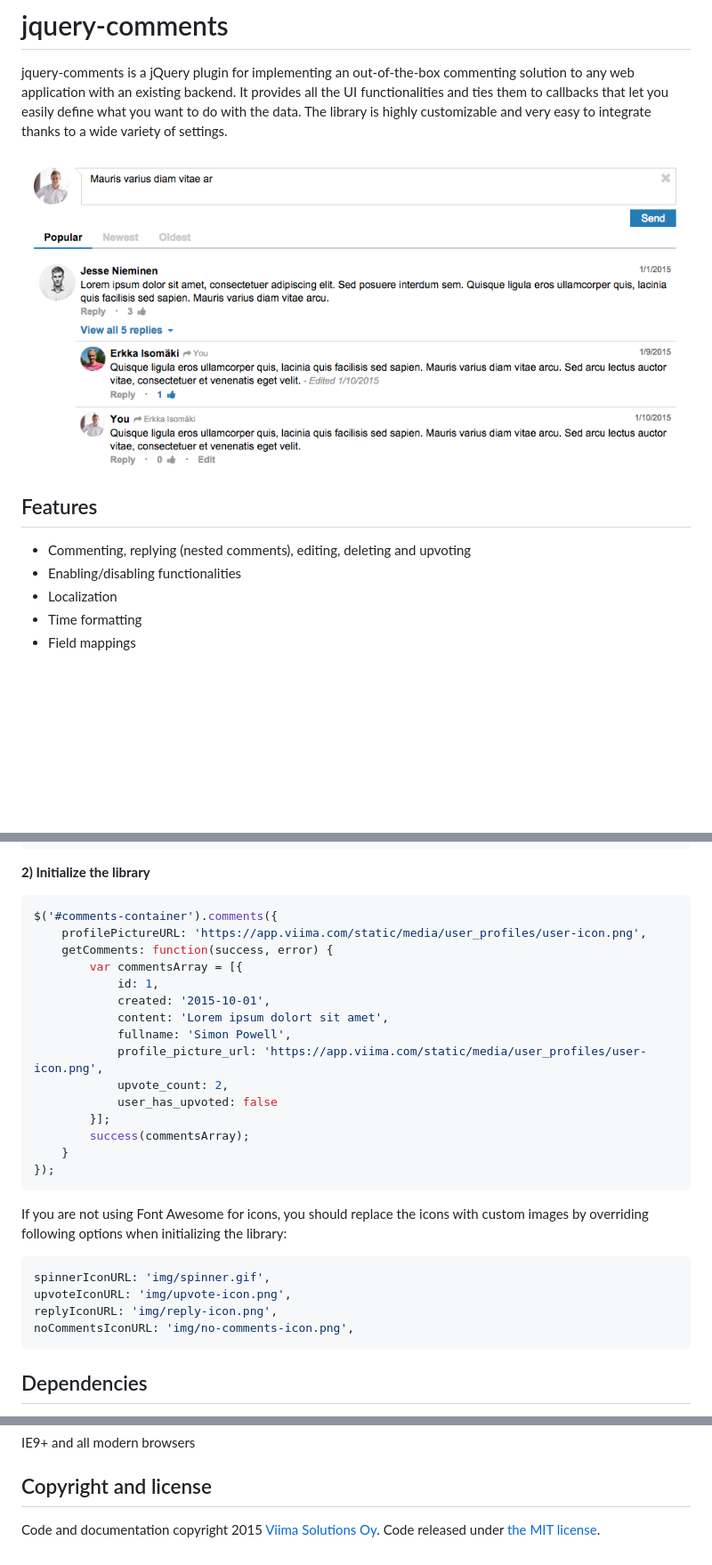
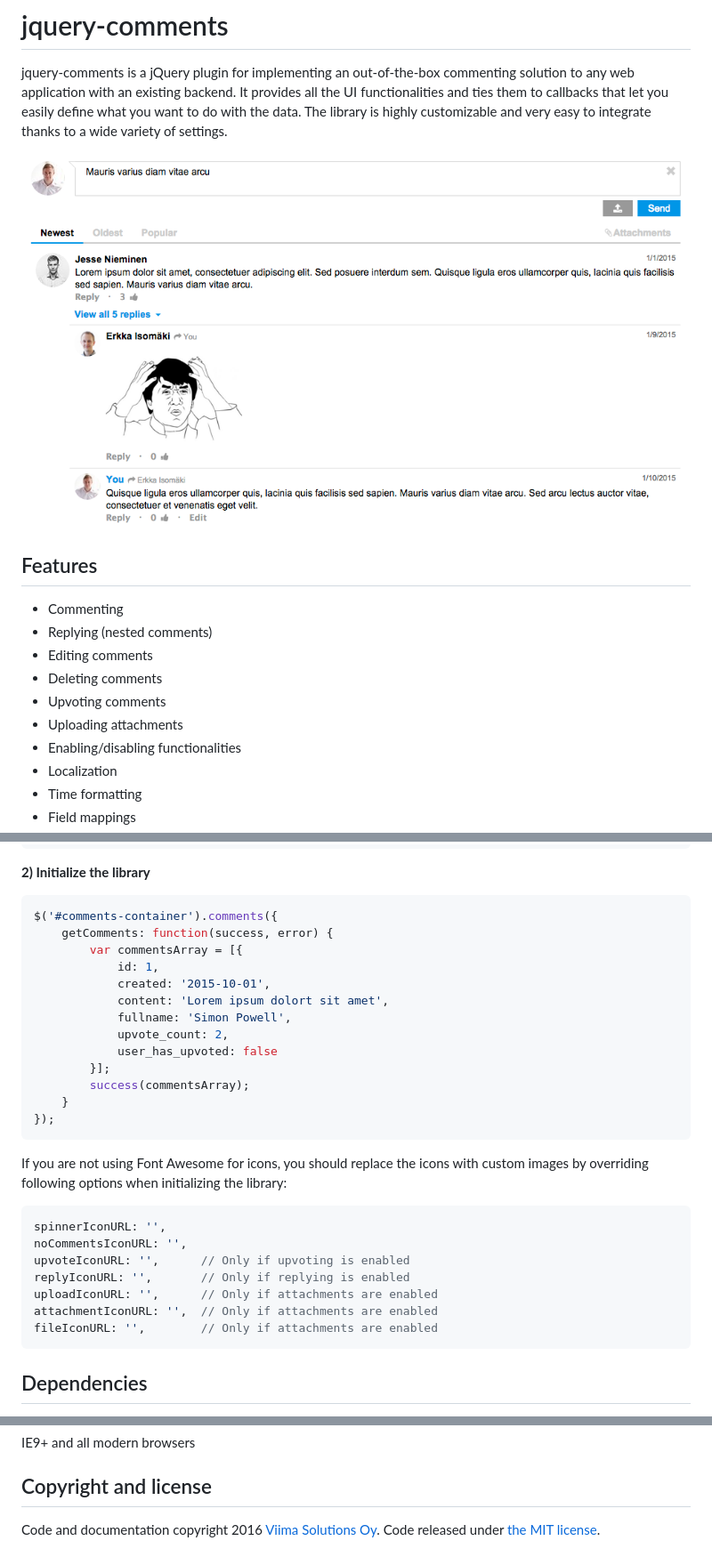
Before and after one commit to adanski/ax-comments, a Markdown page: README.md, 3 parts joined by grey strips. Shown at 89% size. Rendered like a GitHub page; pictures changed too: screenshot.png; blank space fills up the shorter version.

````diff
--- a/README.md
+++ b/README.md
@@ -5,7 +5,12 @@ jquery-comments is a jQuery plugin for implementing an out-of-the-box commenting
 
 Features
 --------
-- Commenting, replying (nested comments), editing, deleting and upvoting
+- Commenting
+- Replying (nested comments)
+- Editing comments
+- Deleting comments
+- Upvoting comments
+- Uploading attachments
 - Enabling/disabling functionalities
 - Localization
 - Time formatting
@@ -32,14 +37,12 @@ Quick start
 **2) Initialize the library**
 ```javascript
 $('#comments-container').comments({
-    profilePictureURL: 'https://app.viima.com/static/media/user_profiles/user-icon.png',
     getComments: function(success, error) {
         var commentsArray = [{
             id: 1,
             created: '2015-10-01',
             content: 'Lorem ipsum dolort sit amet',
             fullname: 'Simon Powell',
-            profile_picture_url: 'https://app.viima.com/static/media/user_profiles/user-icon.png',
             upvote_count: 2,
             user_has_upvoted: false
         }];
@@ -49,10 +52,13 @@ $('#comments-container').comments({
 ```
 If you are not using Font Awesome for icons, you should replace the icons with custom images by overriding following options when initializing the library:
 ```javascript
-spinnerIconURL: 'img/spinner.gif',
-upvoteIconURL: 'img/upvote-icon.png',
-replyIconURL: 'img/reply-icon.png',
-noCommentsIconURL: 'img/no-comments-icon.png',
+spinnerIconURL: '',
+noCommentsIconURL: '',
+upvoteIconURL: '',		// Only if upvoting is enabled
+replyIconURL: '',		// Only if replying is enabled
+uploadIconURL: '',		// Only if attachments are enabled
+attachmentIconURL: '',	// Only if attachments are enabled
+fileIconURL: '',		// Only if attachments are enabled
 ```
 
 Dependencies
@@ -74,4 +80,4 @@ IE9+ and all modern browsers
 
 Copyright and license
 ---------------------
-Code and documentation copyright 2015 [Viima Solutions Oy](https://www.viima.com/). Code released under [the MIT license](https://github.com/Viima/jquery-comments/blob/master/LICENSE).
+Code and documentation copyright 2016 [Viima Solutions Oy](https://www.viima.com/). Code released under [the MIT license](https://github.com/Viima/jquery-comments/blob/master/LICENSE).
````
Also changed, not shown: other parts of README.md (+2 -2 lines), screenshot_old.png (added), 7 other files.
